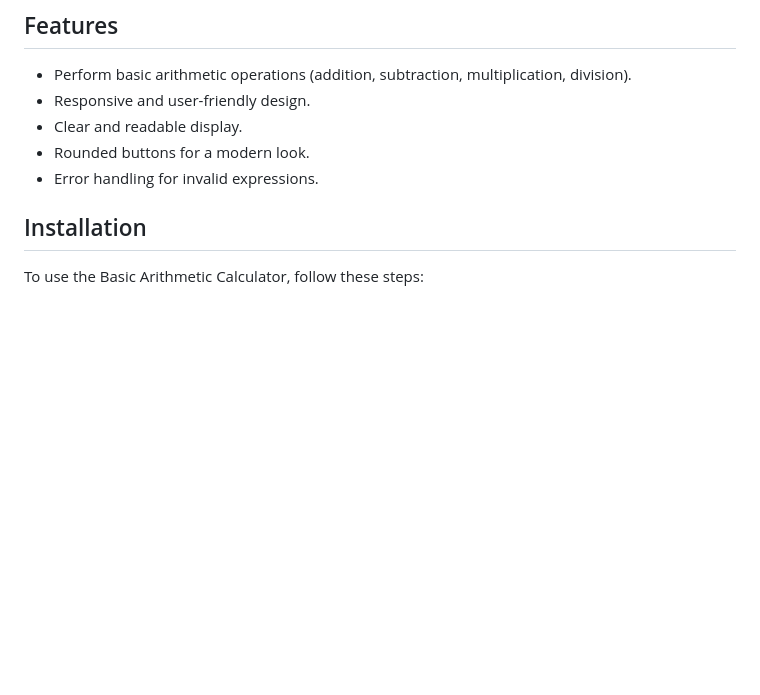
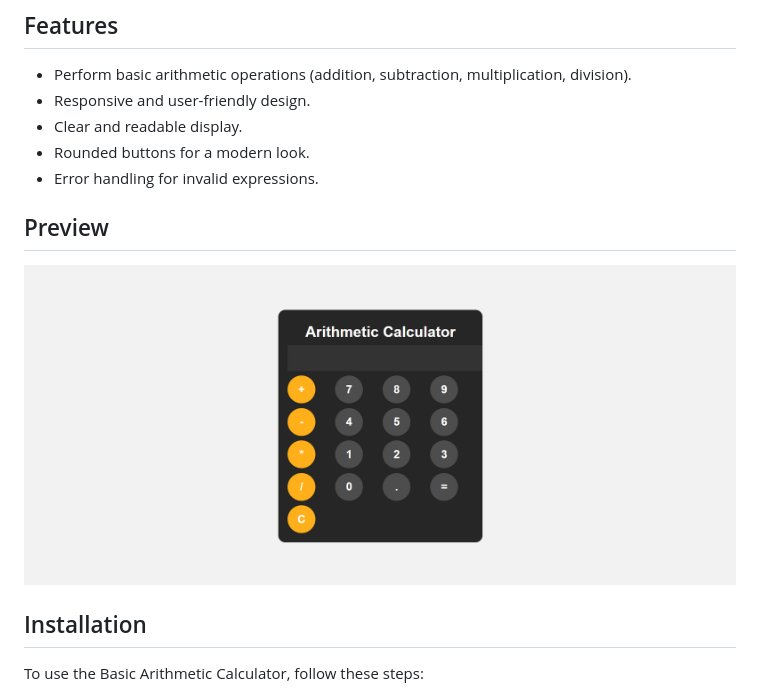
Before and after one commit to ridhwanrosman1901/project_arithmetic_calculator, a Markdown page: README.md, the part around the change. Drawn GitHub-style; pictures changed too: preview.png (added); blank space fills up the shorter version.

Commit message:
add-preview

```diff
--- a/README.md
+++ b/README.md
@@ -8,6 +8,9 @@ This is a simple arithmetic calculator web application. It allows users to perfo
 - Clear and readable display.
 - Rounded buttons for a modern look.
 - Error handling for invalid expressions.
+
+## Preview
+![preview!](/preview.png)
 
 ## Installation
 To use the Basic Arithmetic Calculator, follow these steps:
```
